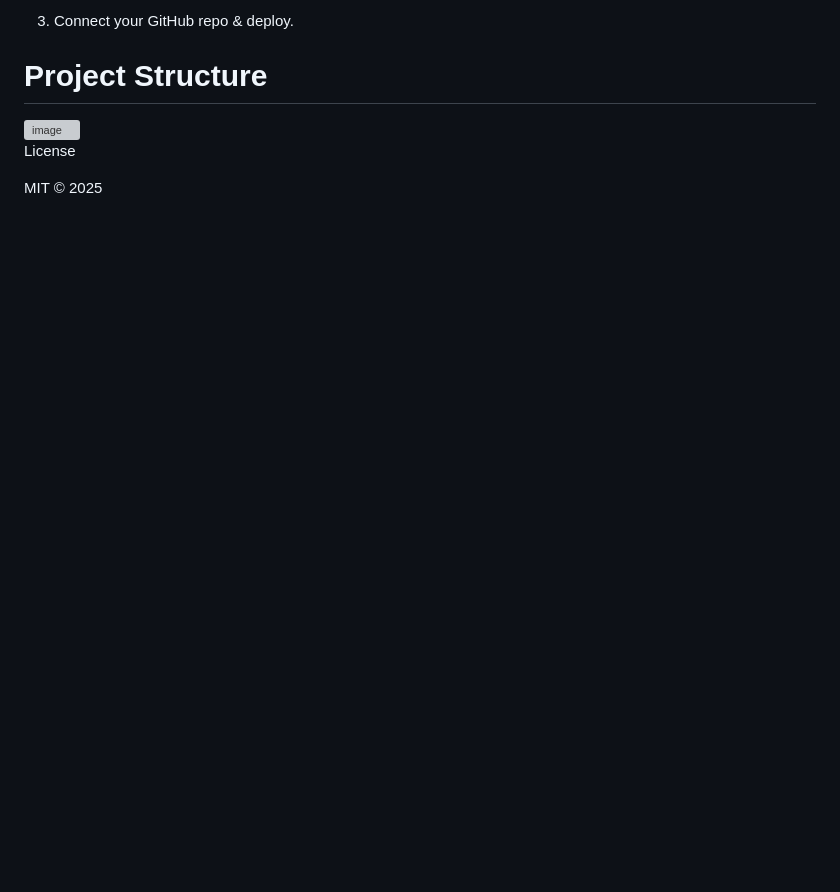
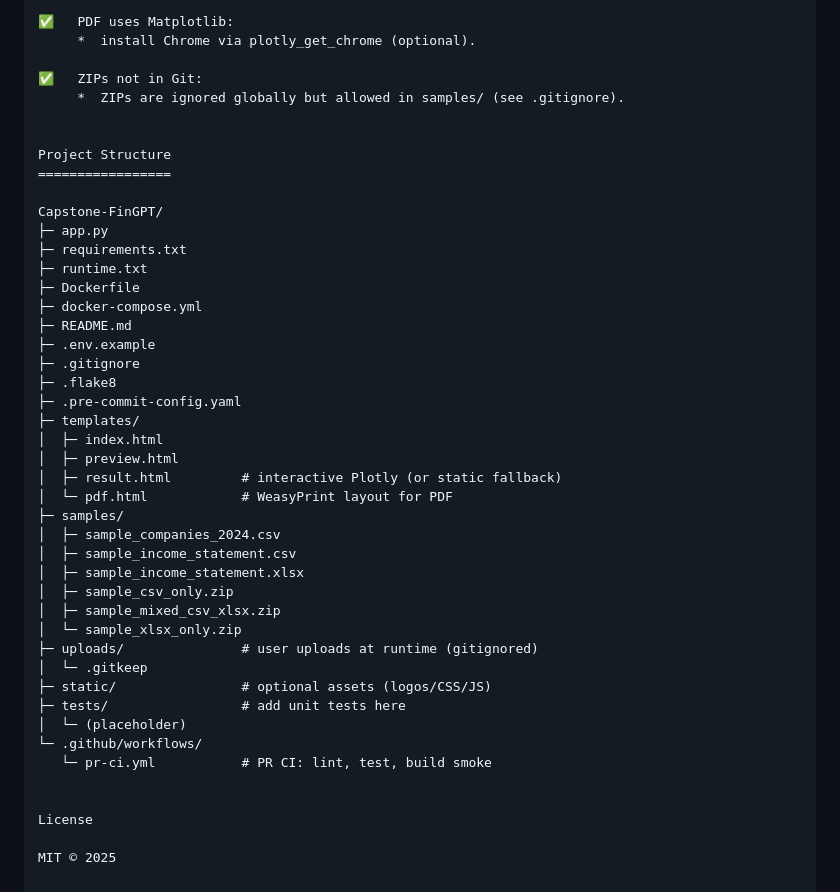
Before and after one commit to weeinn2025/Capstone-FinGPT, a Markdown page: README.md, the part around the change printed below. Drawn GitHub-style; blank space fills up the shorter version; grey boxes are pictures that could not be loaded.

```diff
--- a/README.md
+++ b/README.md
@@ -142,11 +201,44 @@ Render (✅ Done)
 
-3.   Connect your GitHub repo & deploy.
+✅   PDF uses Matplotlib:
+     *  install Chrome via plotly_get_chrome (optional).
+
+✅   ZIPs not in Git:
+     *  ZIPs are ignored globally but allowed in samples/ (see .gitignore).
 
 
 Project Structure
 =================
 
-<img width="756" height="267" alt="image" src="https://github.com/user-attachments/assets/935e3aa1-a01d-4b04-9490-645c9f6ad5ec" />
+Capstone-FinGPT/
+├─ app.py
+├─ requirements.txt
+├─ runtime.txt
+├─ Dockerfile
+├─ docker-compose.yml
+├─ README.md
+├─ .env.example
+├─ .gitignore
+├─ .flake8
+├─ .pre-commit-config.yaml
+├─ templates/
+│  ├─ index.html
+│  ├─ preview.html
+│  ├─ result.html         # interactive Plotly (or static fallback)
+│  └─ pdf.html            # WeasyPrint layout for PDF
+├─ samples/
+│  ├─ sample_companies_2024.csv
+│  ├─ sample_income_statement.csv
+│  ├─ sample_income_statement.xlsx
+│  ├─ sample_csv_only.zip
+│  ├─ sample_mixed_csv_xlsx.zip
+│  └─ sample_xlsx_only.zip
+├─ uploads/               # user uploads at runtime (gitignored)
+│  └─ .gitkeep
+├─ static/                # optional assets (logos/CSS/JS)
+├─ tests/                 # add unit tests here
+│  └─ (placeholder)
+└─ .github/workflows/
+   └─ pr-ci.yml           # PR CI: lint, test, build smoke
 
 
 License
```
Also changed, not shown: other parts of README.md (+97 -38 lines), image-1.png (added), image.png (added).
